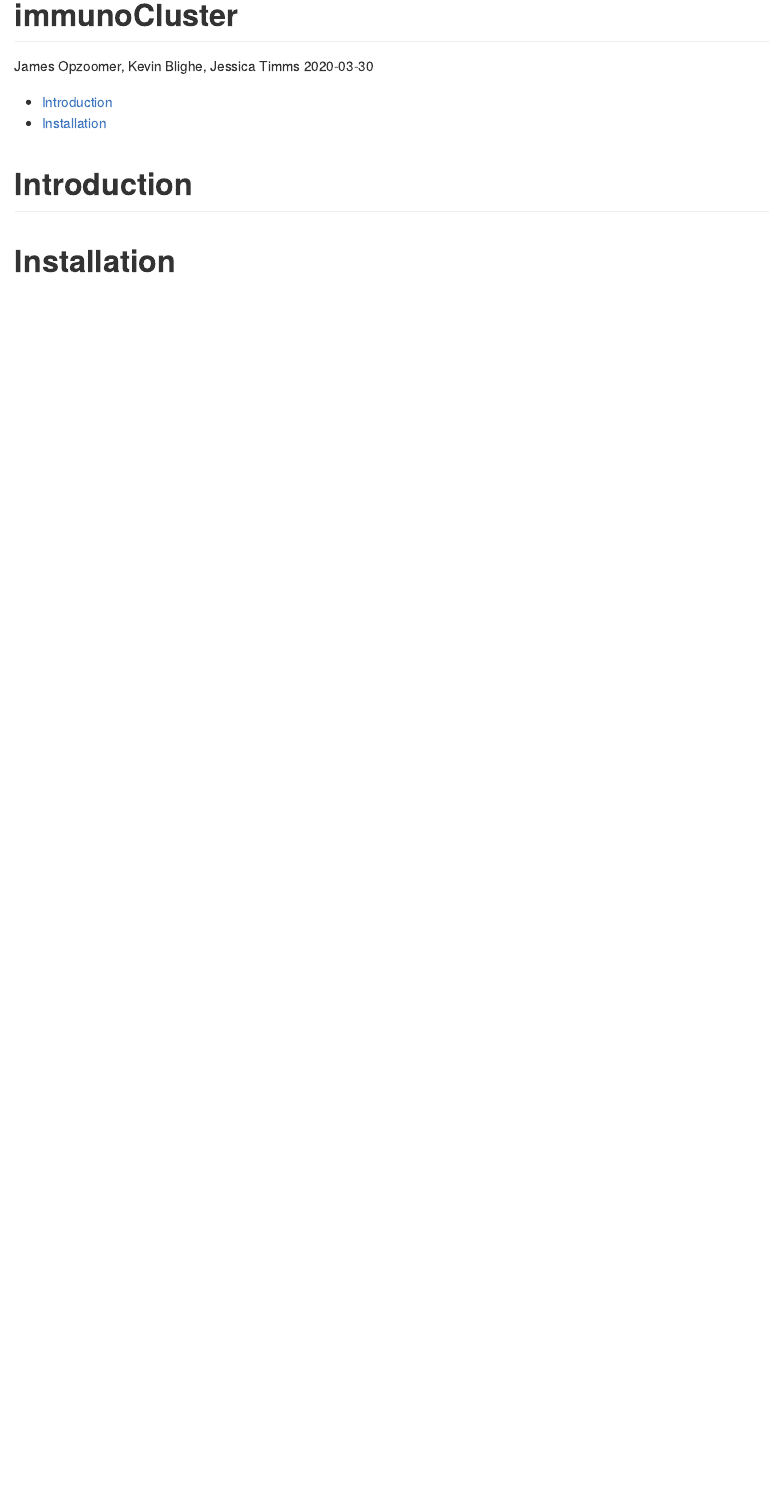
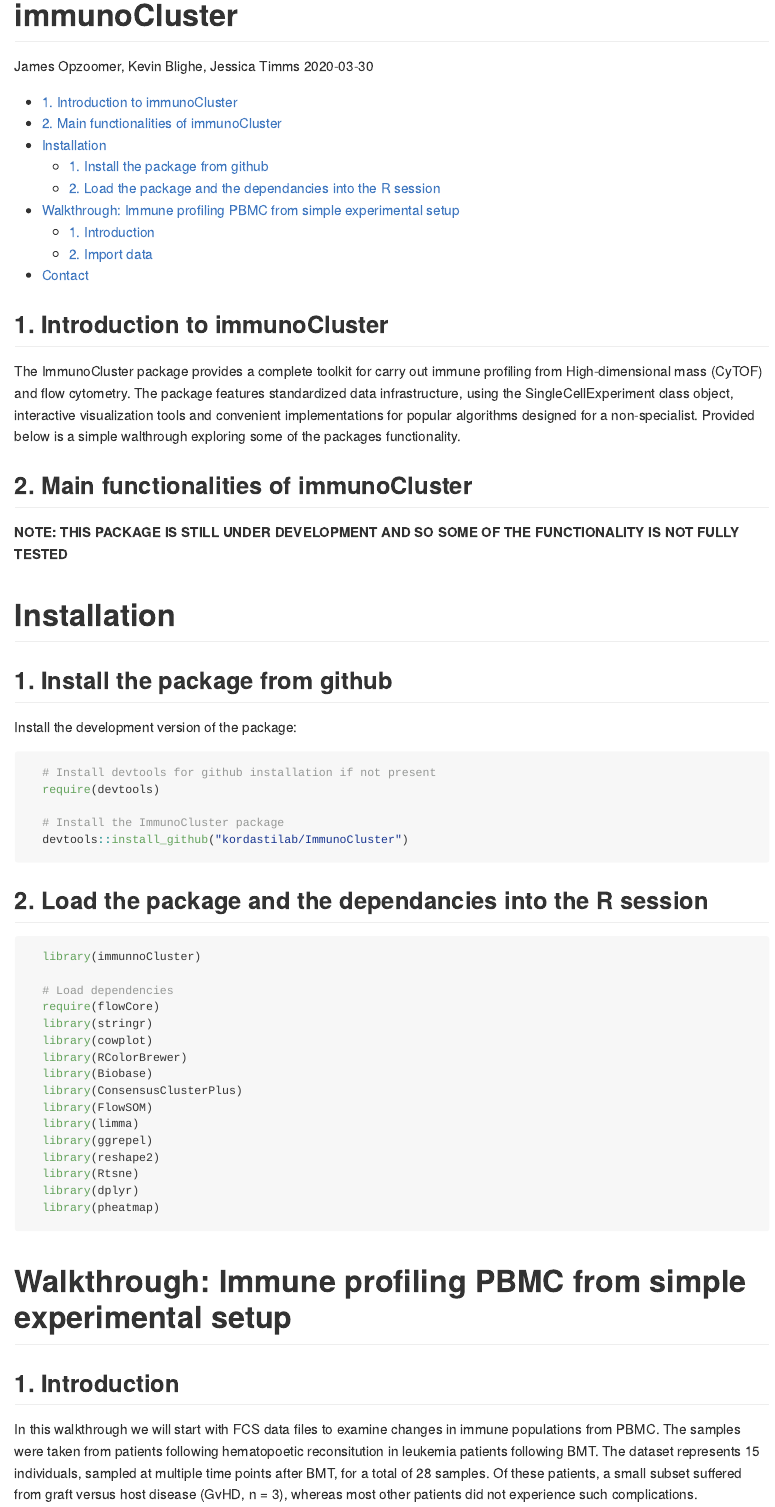
Before and after one commit to kordastilab/ImmunoCluster, an R Markdown document (README.Rmd): the page in a window 1100 px wide, from its top. Rendered offline with R 4.5, knitr and Pandoc, with nearby package versions.

Commit message:
updated readme

````diff
--- a/README.Rmd
+++ b/README.Rmd
@@ -12,7 +12,15 @@ always_allow_html: true
 ---
 
 
-# Introduction
+
+
+## 1. Introduction to immunoCluster
+
+The ImmunoCluster package provides a complete toolkit for carry out immune profiling from High-dimensional mass (CyTOF) and flow cytometry. The package features standardized data infrastructure, using the SingleCellExperiment class object, interactive visualization tools and convenient implementations for popular algorithms designed for a non-specialist. Provided below is a simple walthrough exploring some of the packages functionality.
+
+## 2. Main functionalities of immunoCluster
+
+**NOTE: THIS PACKAGE IS STILL UNDER DEVELOPMENT AND SO SOME OF THE FUNCTIONALITY IS NOT FULLY TESTED**
 
 ```{r, echo = FALSE, message = FALSE}
   library(knitr)
@@ -21,3 +29,42 @@ always_allow_html: true
 ```
 
 # Installation
+
+## 1. Install the package from github
+
+Install the development version of the package:
+
+```{r getPackageDevel, eval = FALSE}
+  # Install devtools for github installation if not present
+  require(devtools)
+
+  # Install the ImmunoCluster package
+  devtools::install_github("kordastilab/ImmunoCluster")
+```
+
+## 2. Load the package and the dependancies into the R session
+
+```{r Load, eval=FALSE}
+  library(immunnoCluster)
+
+  # Load dependencies
+  require(flowCore)
+  library(stringr)
+  library(cowplot)
+  library(RColorBrewer)
+  library(Biobase)
+  library(ConsensusClusterPlus)
+  library(FlowSOM)
+  library(limma)
+  library(ggrepel)
+  library(reshape2)
+  library(Rtsne)
+  library(dplyr)
+  library(pheatmap)
+```
+
+# Walkthrough: Immune profiling PBMC from simple experimental setup
+
+## 1. Introduction
+
+In this walkthrough we will start with FCS data files to examine changes in immune populations from PBMC. The samples were taken from patients following hematopoetic reconsitution in leukemia patients following BMT. The dataset represents 15 individuals, sampled at multiple time points after BMT, for a total of 28 samples. Of these patients, a small subset suffered from graft versus host disease (GvHD, n = 3), whereas most other patients did not experience such complications.
````
Also changed, not shown: README.md, README.Rmd (42 more changed lines).
